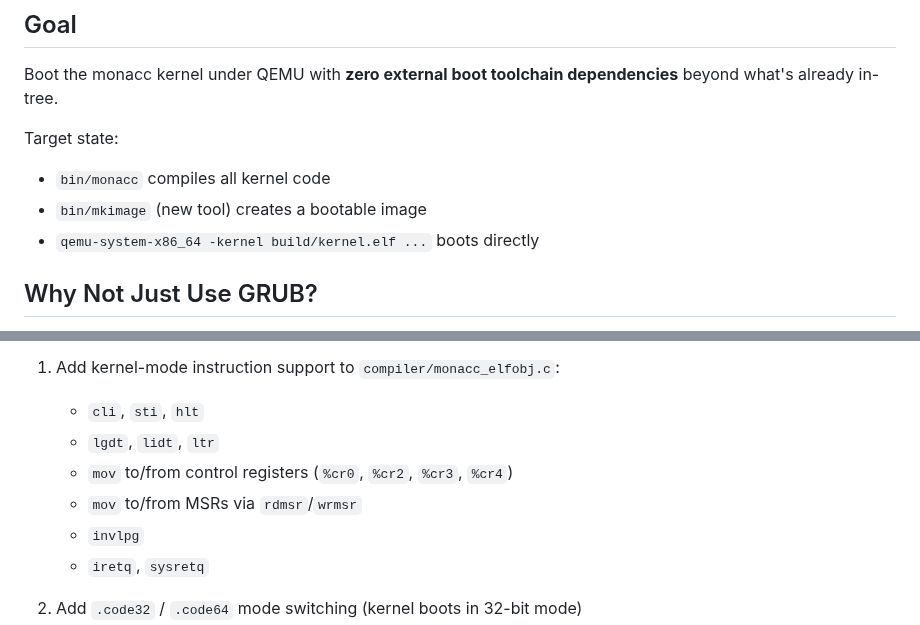
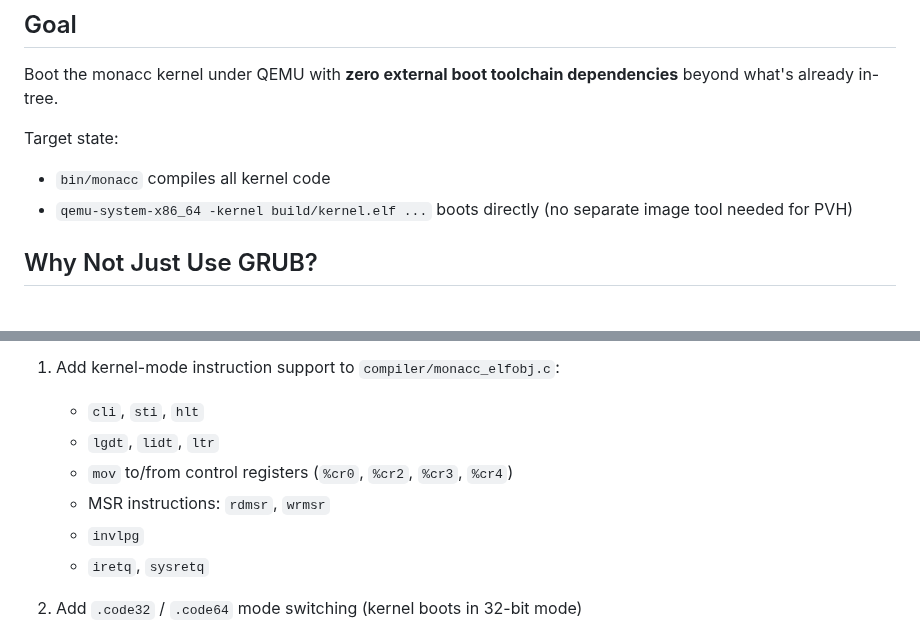
Before and after one commit to MathiasSchindler/monacc, a Markdown page: docs/makeiso.md, 2 parts joined by grey strips. GitHub-like rendering.

Commit message:
Fix documentation inconsistencies in makeiso.md
Co-authored-by: MathiasSchindler <3246297+MathiasSchindler@users.noreply.github.com>

```diff
--- a/docs/makeiso.md
+++ b/docs/makeiso.md
@@ -21,8 +21,7 @@ Boot the monacc kernel under QEMU with **zero external boot toolchain dependenci
 
 Target state:
 - `bin/monacc` compiles all kernel code
-- `bin/mkimage` (new tool) creates a bootable image
-- `qemu-system-x86_64 -kernel build/kernel.elf ...` boots directly
+- `qemu-system-x86_64 -kernel build/kernel.elf ...` boots directly (no separate image tool needed for PVH)
 
 ## Why Not Just Use GRUB?
 
@@ -124,7 +123,7 @@ qemu-system-x86_64 -kernel kernel/build/kernel.elf \
    - `cli`, `sti`, `hlt`
    - `lgdt`, `lidt`, `ltr`
    - `mov` to/from control registers (`%cr0`, `%cr2`, `%cr3`, `%cr4`)
-   - `mov` to/from MSRs via `rdmsr`/`wrmsr`
+   - MSR instructions: `rdmsr`, `wrmsr`
    - `invlpg`
    - `iretq`, `sysretq`
 
```
